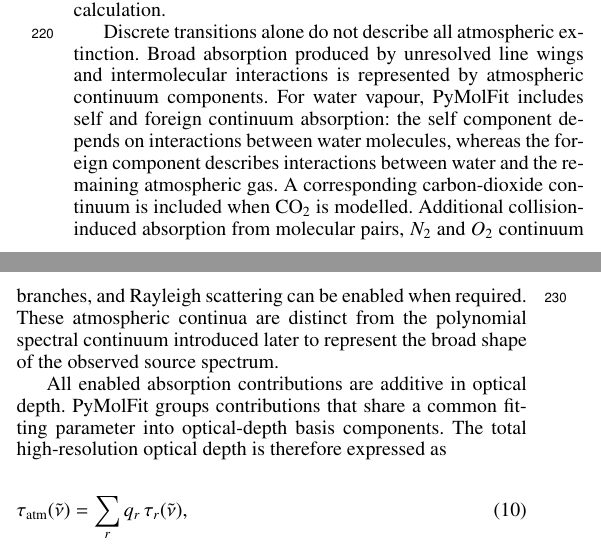
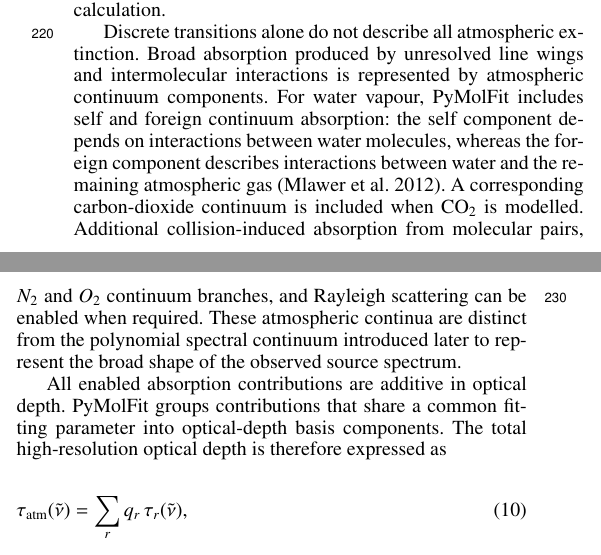
Before and after one commit to nikolasvalsamidis97/PyMolFit_overleaf, a LaTeX paper (Main.tex): two parts of the columns of page 3 of 6, joined at a grey line, cut so that both start at the same text. Compiled offline with pdfLaTeX.

Commit message:
Updates from Overleaf

```diff
--- a/Main.tex
+++ b/Main.tex
@@ -269,7 +269,7 @@ The layer contributions are therefore combined in optical-depth space before con
 
 The default calculation follows an LBLRTM-style panel treatment of the Voigt profiles and their extended wings \citep{LBLRTM}. Opacity is accumulated on successively coarser grids away from each line centre, while a far-wing contribution retains the collective effect of distant lines. This avoids applying one arbitrary wavelength cut-off to every transition and allows dense groups of individually weak lines to contribute to the total opacity. Lines whose estimated optical-depth contribution is numerically negligible may be screened from the detailed calculation.
 
-Discrete transitions alone do not describe all atmospheric extinction. Broad absorption produced by unresolved line wings and intermolecular interactions is represented by atmospheric continuum components. For water vapour, \pymolfit includes self and foreign continuum absorption: the self component depends on interactions between water molecules, whereas the foreign component describes interactions between water and the remaining atmospheric gas. A corresponding carbon-dioxide continuum is included when \(\mathrm{CO_2}\) is modelled. Additional collision-induced absorption from molecular pairs, \(N_2\) and \(O_2\) continuum branches, and Rayleigh scattering can be enabled when required. These atmospheric continua are distinct from the polynomial spectral continuum introduced later to represent the broad shape of the observed source spectrum.
+Discrete transitions alone do not describe all atmospheric extinction. Broad absorption produced by unresolved line wings and intermolecular interactions is represented by atmospheric continuum components. For water vapour, \pymolfit includes self and foreign continuum absorption: the self component depends on interactions between water molecules, whereas the foreign component describes interactions between water and the remaining atmospheric gas \citep{MTCKD}. A corresponding carbon-dioxide continuum is included when \(\mathrm{CO_2}\) is modelled. Additional collision-induced absorption from molecular pairs, \(N_2\) and \(O_2\) continuum branches, and Rayleigh scattering can be enabled when required. These atmospheric continua are distinct from the polynomial spectral continuum introduced later to represent the broad shape of the observed source spectrum.
 
 All enabled absorption contributions are additive in optical depth. PyMolFit groups contributions that share a common fitting parameter into optical-depth basis components. The total high-resolution optical depth is therefore expressed as
 
```
Also changed, not shown: bibliography.bib (+1 -1 lines).
